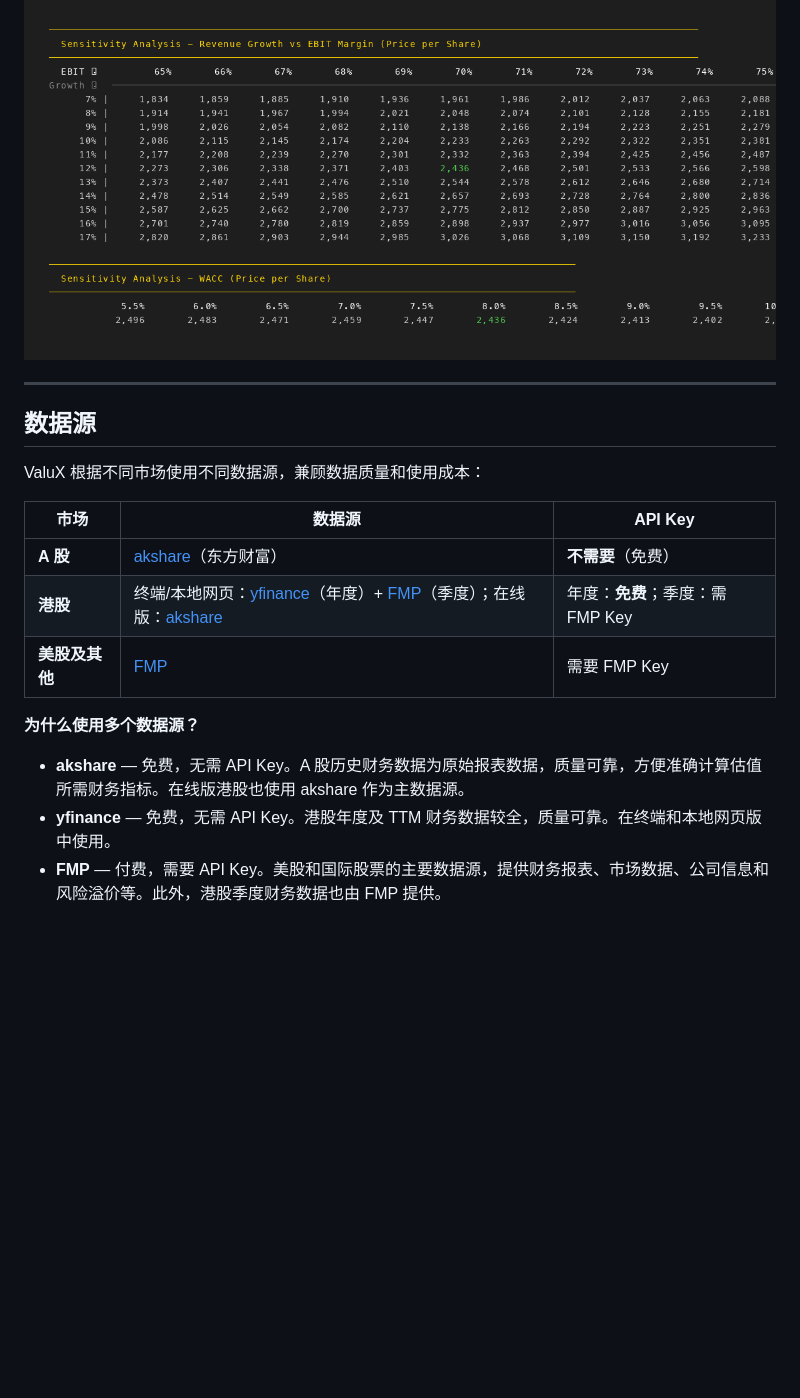
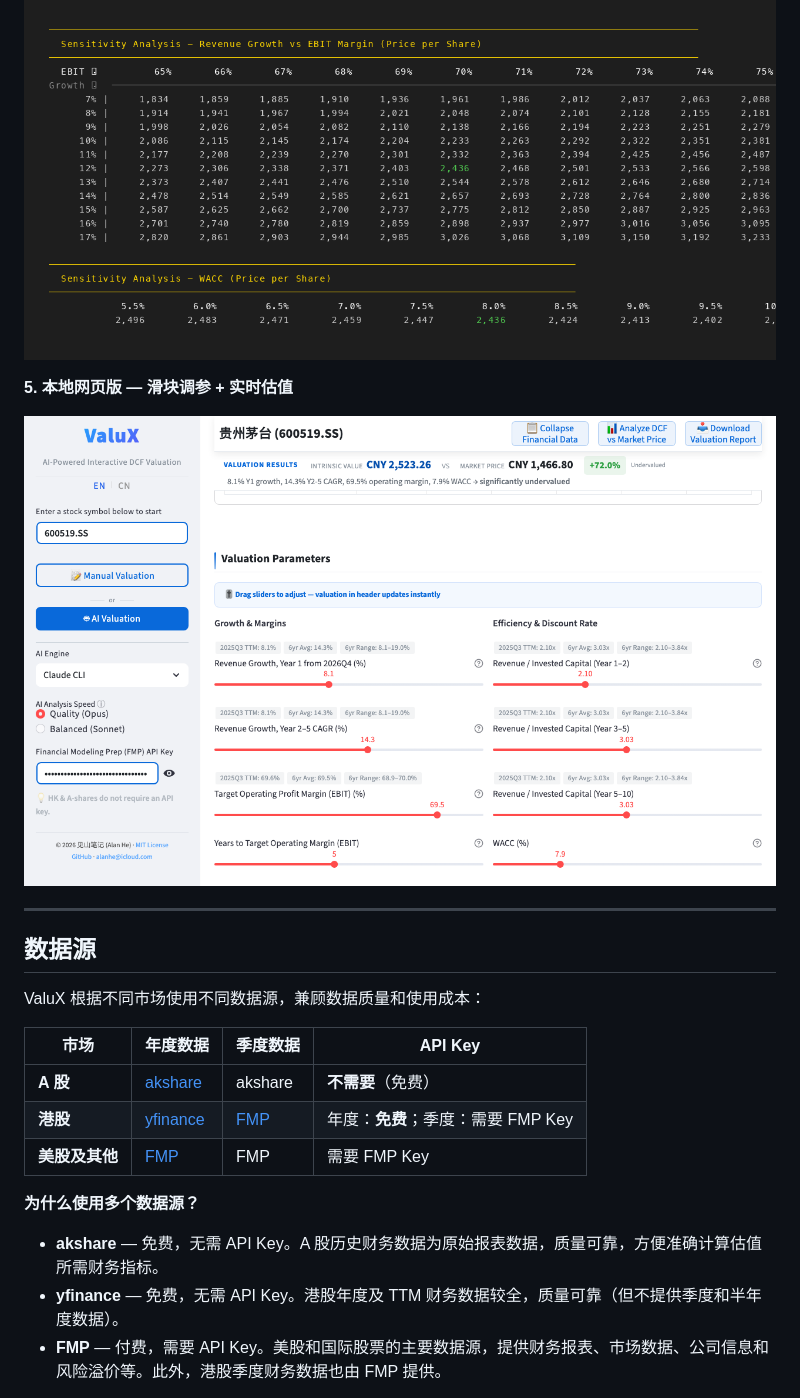
Before and after one commit to alanhewenyu/ValuX, a Markdown page: README_zh.md, the part around the change. Rendered like a GitHub page; pictures changed too: assets/web-valuation.png (added); blank space fills up the shorter version.

```diff
--- a/README_zh.md
+++ b/README_zh.md
@@ -86,21 +86,25 @@ ValuX 是一个基于**标准化 DCF 引擎**的 AI 股票估值工具 — 10
 
 ![敏感性分析](assets/demo-4-sensitivity.png)
 
+**5. 本地网页版 — 滑块调参 + 实时估值**
+
+![网页版](assets/web-valuation.png)
+
 ---
 
 ## 数据源
 
 ValuX 根据不同市场使用不同数据源，兼顾数据质量和使用成本：
 
-| 市场 | 数据源 | API Key |
-|------|-------|---------|
-| **A 股** | [akshare](https://github.com/akfamily/akshare)（东方财富） | **不需要**（免费） |
-| **港股** | 终端/本地网页：[yfinance](https://github.com/ranaroussi/yfinance)（年度）+ [FMP](https://financialmodelingprep.com/)（季度）；在线版：[akshare](https://github.com/akfamily/akshare) | 年度：**免费**；季度：需 FMP Key |
-| **美股及其他** | [FMP](https://financialmodelingprep.com/) | 需要 FMP Key |
+| 市场 | 年度数据 | 季度数据 | API Key |
+|------|---------|---------|---------|
+| **A 股** | [akshare](https://github.com/akfamily/akshare) | akshare | **不需要**（免费） |
+| **港股** | [yfinance](https://github.com/ranaroussi/yfinance) | [FMP](https://financialmodelingprep.com/) | 年度：**免费**；季度：需要 FMP Key |
+| **美股及其他** | [FMP](https://financialmodelingprep.com/) | FMP | 需要 FMP Key |
 
 **为什么使用多个数据源？**
-- **akshare** — 免费，无需 API Key。A 股历史财务数据为原始报表数据，质量可靠，方便准确计算估值所需财务指标。在线版港股也使用 akshare 作为主数据源。
-- **yfinance** — 免费，无需 API Key。港股年度及 TTM 财务数据较全，质量可靠。在终端和本地网页版中使用。
+- **akshare** — 免费，无需 API Key。A 股历史财务数据为原始报表数据，质量可靠，方便准确计算估值所需财务指标。
+- **yfinance** — 免费，无需 API Key。港股年度及 TTM 财务数据较全，质量可靠（但不提供季度和半年度数据）。
 - **FMP** — 付费，需要 API Key。美股和国际股票的主要数据源，提供财务报表、市场数据、公司信息和风险溢价等。此外，港股季度财务数据也由 FMP 提供。
 
 > **没有 FMP API Key？** 你仍然可以免费查询 A 股和港股年度数据。使用 `--manual` 模式（终端）或本地/在线网页版手动输入估值参数，即可获得完全免费的估值方案。
```
Also changed, not shown: README.md (+11 -7 lines), 1 other file.
